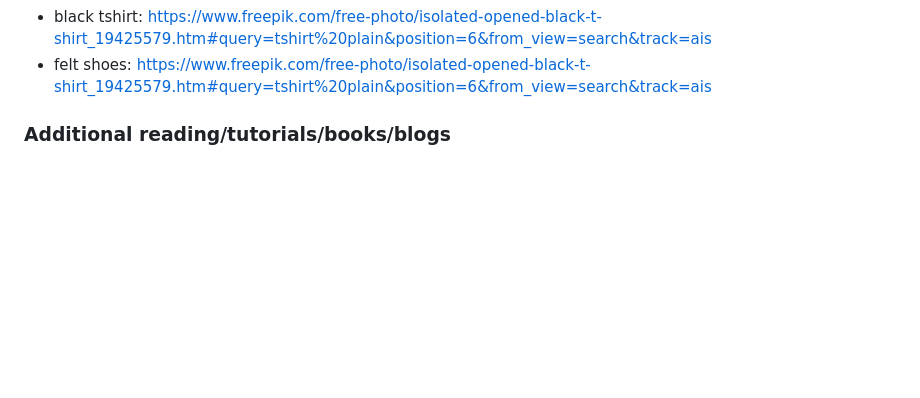
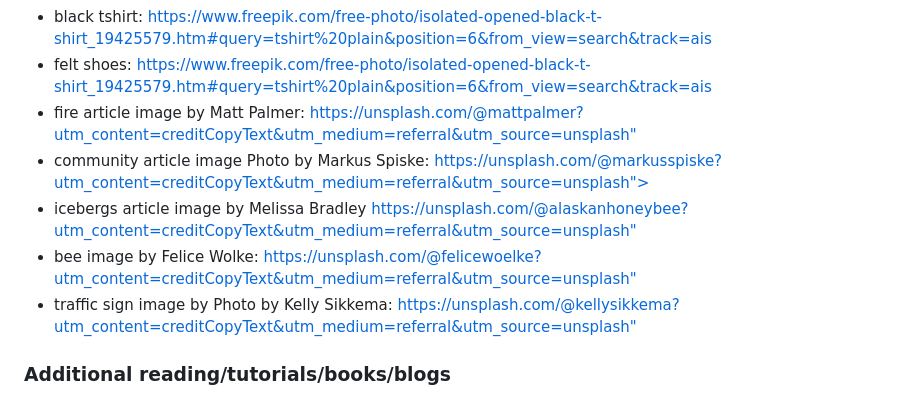
Before and after one commit to amylour/everneed, a Markdown page: README.md, the part around the change. GitHub-like rendering; folded sections open; blank space fills up the shorter version.

Commit message:
add: image credits

```diff
--- a/README.md
+++ b/README.md
@@ -636,6 +636,15 @@ The following blogs/tutorials complemented my learning for this project, alongsi
 - big bag: https://www.sixmoondesigns.com/products/minimalist-v2-ultralight-backpack
 - black tshirt: https://www.freepik.com/free-photo/isolated-opened-black-t-shirt_19425579.htm#query=tshirt%20plain&position=6&from_view=search&track=ais
 - felt shoes: <https://www.freepik.com/free-photo/isolated-opened-black-t-shirt_19425579.htm#query=tshirt%20plain&position=6&from_view=search&track=ais>
+- fire article image by Matt Palmer: <https://unsplash.com/@mattpalmer?utm_content=creditCopyText&utm_medium=referral&utm_source=unsplash">
+- community article image Photo by Markus Spiske: https://unsplash.com/@markusspiske?utm_content=creditCopyText&utm_medium=referral&utm_source=unsplash">
+- icebergs article image by Melissa Bradley <https://unsplash.com/@alaskanhoneybee?utm_content=creditCopyText&utm_medium=referral&utm_source=unsplash">
+- bee image by Felice Wolke: <https://unsplash.com/@felicewoelke?utm_content=creditCopyText&utm_medium=referral&utm_source=unsplash">
+- traffic sign image by Photo by Kelly Sikkema: <https://unsplash.com/@kellysikkema?utm_content=creditCopyText&utm_medium=referral&utm_source=unsplash">
+
+
+
+
 
 
 
```
